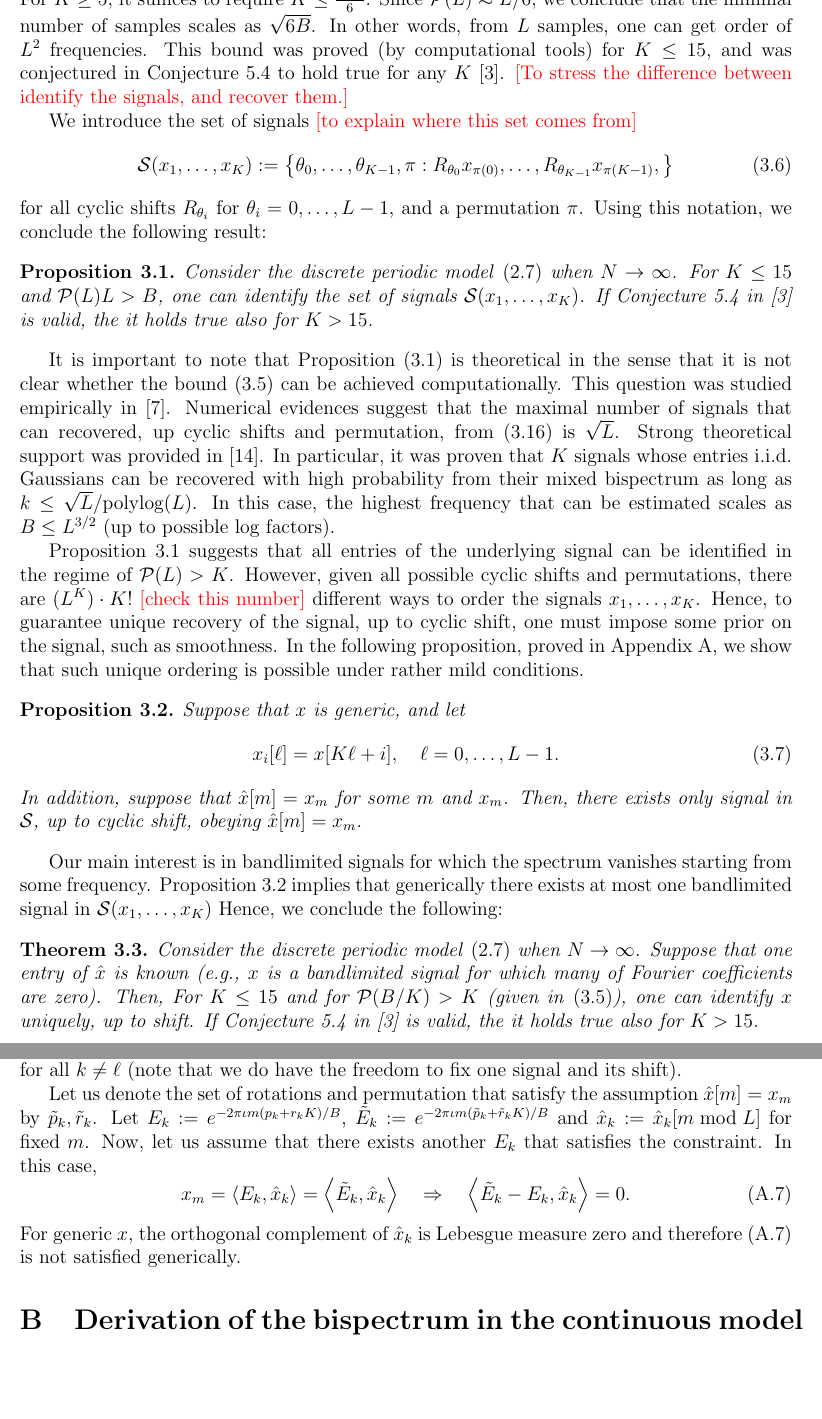
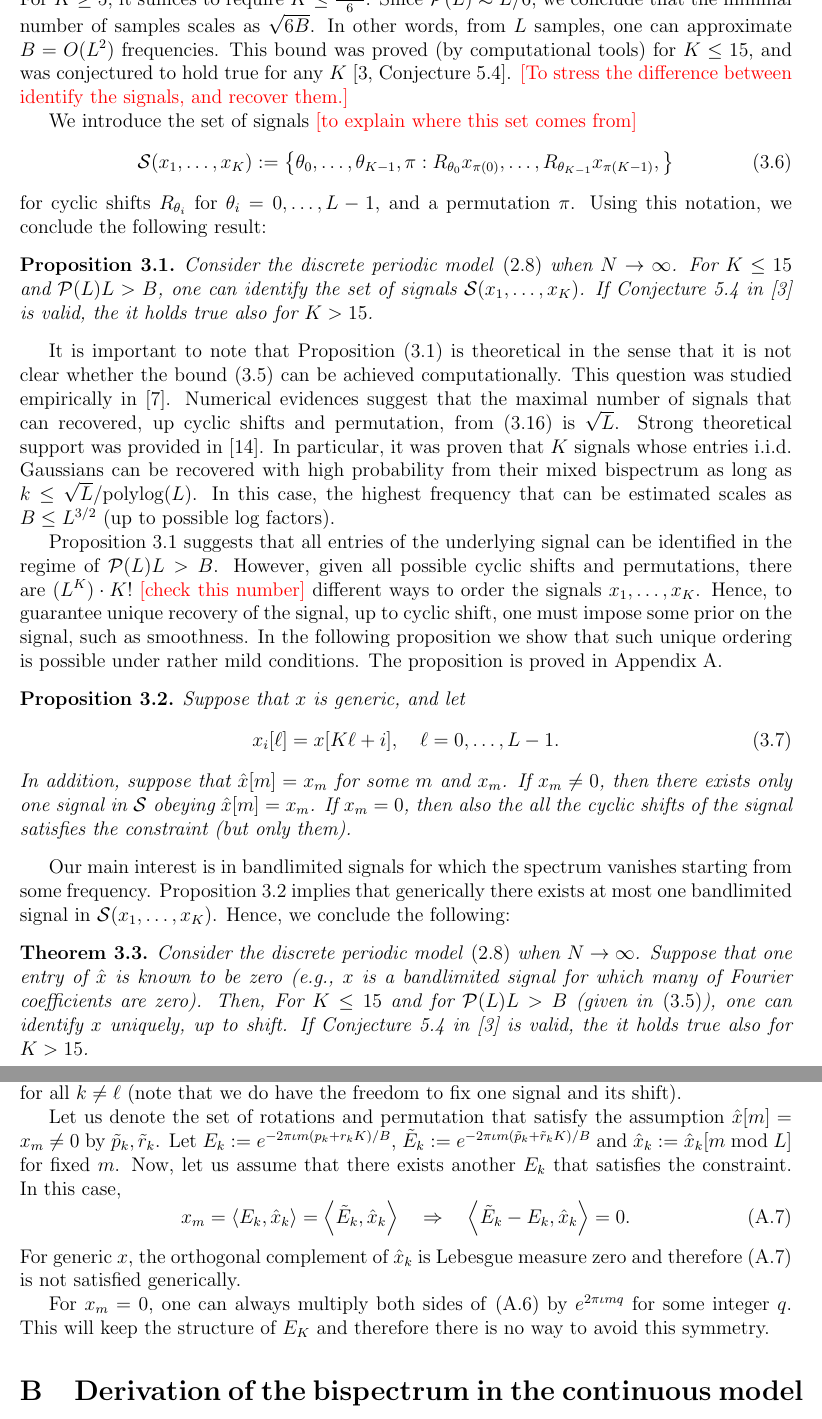
Before and after one commit to TamirBendory/MRA-SR, a LaTeX document (manuscript/SR-MRA.tex): two parts of pages 4 and 12 of 13, joined at a grey line, cut so that both start at the same text, the shorter picture padded with empty space. Compiled offline with pdfLaTeX.

Commit message:
updated ms

```diff
--- a/manuscript/SR-MRA.tex
+++ b/manuscript/SR-MRA.tex
@@ -140,15 +144,15 @@
 \mathcal{P}(L) := \frac{L+3+\left\lfloor L/2\right\rfloor +  \left\lceil (L-1)(L-2)/6\right\rceil}{L+1}.
 \end{equation}
 For $K\geq 5$, it suffices to require $K\leq \frac{L+5}{6}$.
-Since $\mathcal{P}(L) \approx L/6$, we conclude that the minimal number of samples scales as $\sqrt{6B}$. In other words, from $L$ samples, one can get order of $L^2$ frequencies.
-This bound was proved (by computational tools) for $K\leq 15$, and was conjectured in Conjecture 5.4 to hold true for any $K$~\cite{bandeira2017estimation}. \TODO{To stress the difference between identify the signals, and recover them.}
+Since $\mathcal{P}(L) \approx L/6$, we conclude that the minimal number of samples scales as $\sqrt{6B}$. In other words, from $L$ samples, one can approximate  $B=O(L^2)$ frequencies.
+This bound was proved (by computational tools) for $K\leq 15$, and was conjectured  to hold true for any $K$~\cite[Conjecture 5.4]{bandeira2017estimation}. \TODO{To stress the difference between identify the signals, and recover them.}
 
 We introduce the set of signals \TODO{to explain where this set comes from}
 \begin{equation}
 \mathcal{S}(x_1,\ldots,x_K):=\left\{ \theta_0,\ldots,\theta_{K-1},\pi : R_{\theta_0}x_{\pi(0)}, \ldots,R_{\theta_{K-1}}x_{\pi(K-1)},
  \right\}
 \end{equation}
-for all cyclic shifts $R_{\theta_i}$ for $\theta_i=0,\ldots,L-1$, and a permutation $\pi$. Using this notation, we conclude the following result:
+for cyclic shifts $R_{\theta_i}$ for $\theta_i=0,\ldots,L-1$, and a permutation $\pi$. Using this notation, we conclude the following result:
 \begin{prop} \label{prop1}
 Consider the  discrete periodic model~\eqref{eq:discrete_model} when $N\to\infty$.
 For $K\leq 15$ and  $\mathcal{P}(L)L>B$, one can identify the set of signals $\mathcal{S}(x_1,\ldots,x_K)$.
@@ -162,22 +166,22 @@
 
 
 
-Proposition~\ref{prop1} suggests that all entries of the underlying signal can be identified in the regime of~$\mathcal{P}(L)>K$. However, given all possible cyclic shifts and permutations, there are $(L^K)\cdot K!$ \TODO{check this number}  different ways to order the signals $x_1,\ldots,x_K$. Hence, to guarantee unique recovery of the signal, up to cyclic shift, one must impose some prior on the signal, such as smoothness. In the following proposition, proved in Appendix~\ref{sec:proof_bandlimit}, we show that such unique ordering is possible under rather mild conditions.
-
+Proposition~\ref{prop1} suggests that all entries of the underlying signal can be identified in the regime of~$\mathcal{P}(L)L>B$. However, given all possible cyclic shifts and permutations, there are $(L^K)\cdot K!$ \TODO{check this number}  different ways to order the signals $x_1,\ldots,x_K$. Hence, to guarantee unique recovery of the signal, up to cyclic shift, one must impose some prior on the signal, such as smoothness. In the following proposition we show that such unique ordering is possible under rather mild conditions.
+The proposition is proved  in Appendix~\ref{sec:proof_bandlimit}.
 \begin{prop} \label{prop:bandlimit}
 Suppose that $x$ is generic, and let
 \begin{equation} \label{eq:sub_signals}
 x_i[\ell] = x[K\ell + i], \quad \ell=0,\ldots,L-1.
 \end{equation}
 In addition, suppose that $\hx[m]=x_m$ for some $m$ and $x_m$.
-Then, there exists only signal in $\mathcal{S}$, up to cyclic shift, obeying $\hx[m]=x_m$.
+If $x_m\neq 0$, then there exists only one signal in $\mathcal{S}$ obeying $\hx[m]=x_m$. If $x_m=0$, then also the all the cyclic shifts of the signal satisfies the constraint (but only them).
 \end{prop}
 
-Our main interest is in bandlimited signals for which the spectrum vanishes starting from some frequency. Proposition~\ref{prop:bandlimit} implies that generically there exists at most one bandlimited signal in  $\mathcal{S}(x_1,\ldots,x_K)$
+Our main interest is in bandlimited signals for which the spectrum vanishes starting from some frequency. Proposition~\ref{prop:bandlimit} implies that generically there exists at most one bandlimited signal in  $\mathcal{S}(x_1,\ldots,x_K)$.
 Hence, we conclude the following:
 \begin{thm} \label{thm:discrete}
-Consider the  discrete periodic model~\eqref{eq:discrete_model} when $N\to\infty$. Suppose that one entry of $\hx$ is known (e.g., $x$ is a bandlimited signal for which many of Fourier coefficients are zero).
-Then, For $K\leq 15$ and for $\mathcal{P}(B/K)>K$ (given in~\eqref{eq:Pl}), one can identify $x$ uniquely, up to shift.
+Consider the  discrete periodic model~\eqref{eq:discrete_model} when $N\to\infty$. Suppose that one entry of $\hx$ is known to be zero (e.g., $x$ is a bandlimited signal for which many of Fourier coefficients are zero).
+Then, For $K\leq 15$ and for $\mathcal{P}(L)L>B$ (given in~\eqref{eq:Pl}), one can identify $x$ uniquely, up to shift.
 If Conjecture 5.4 in~\cite{bandeira2017estimation} is valid, the it holds true also for $K>15$.
 \end{thm}
 
@@ -439,11 +443,13 @@
 for $m=0,\ldots,B-1$,
 where $r_k$ is a chosen randomly uniformly over $\{0,\ldots,L-1\}$, independently for each $k$, and $p_k$ represents the permutations, that is, $p_k\in\{0,\ldots K-1\}$, $p_k\neq p_\ell$ for all $k\neq \ell$ (note that we do have the freedom to fix one signal and its shift).
 
-Let us denote the set of rotations and permutation that satisfy the assumption  $\hx[m]=x_m$ by $\tilde{p}_k,\tilde{r}_k$. Let $E_k:=e^{-2\pi\I m( p_k+r_k K)/B}$, $\tilde{E}_k:=e^{-2\pi\I m( \tilde{p}_k+\tilde{r}_k K)/B}$ and $\hx_k:=\hat{x}_k[m \bmod L]$ for fixed $m$. Now, let us assume that there exists another $E_k$ that satisfies the constraint. In this case,
+Let us denote the set of rotations and permutation that satisfy the assumption  $\hx[m]=x_m\neq 0$ by $\tilde{p}_k,\tilde{r}_k$. Let $E_k:=e^{-2\pi\I m( p_k+r_k K)/B}$, $\tilde{E}_k:=e^{-2\pi\I m( \tilde{p}_k+\tilde{r}_k K)/B}$ and $\hx_k:=\hat{x}_k[m \bmod L]$ for fixed $m$. Now, let us assume that there exists another $E_k$ that satisfies the constraint. In this case,
 \begin{equation} \label{eq:inner_product}
 x_m=\left\langle E_k,\hx_k\right\rangle = \left\langle \tilde{E}_k,\hx_k\right\rangle \quad \Rightarrow \quad\left\langle \tilde{E}_k -{E}_k,\hx_k\right\rangle =0.
 \end{equation}
 For generic $x$, the orthogonal complement of $\hx_k$ is Lebesgue measure zero and therefore~\eqref{eq:inner_product} is not satisfied generically.
+
+For $x_m=0$, one can always multiply both sides of~\eqref{eq:Fourier_structure} by $e^{2\pi\I m q }$ for some integer $q$. This will keep the structure of $E_K$ and therefore there is no way to avoid this symmetry.
 
 \section{Derivation of the bispectrum in the continuous model} \label{sec:continuous_bispectrum}
 
```
Also changed, not shown: manuscript/SR-MRA.tex (36 more changed lines).
